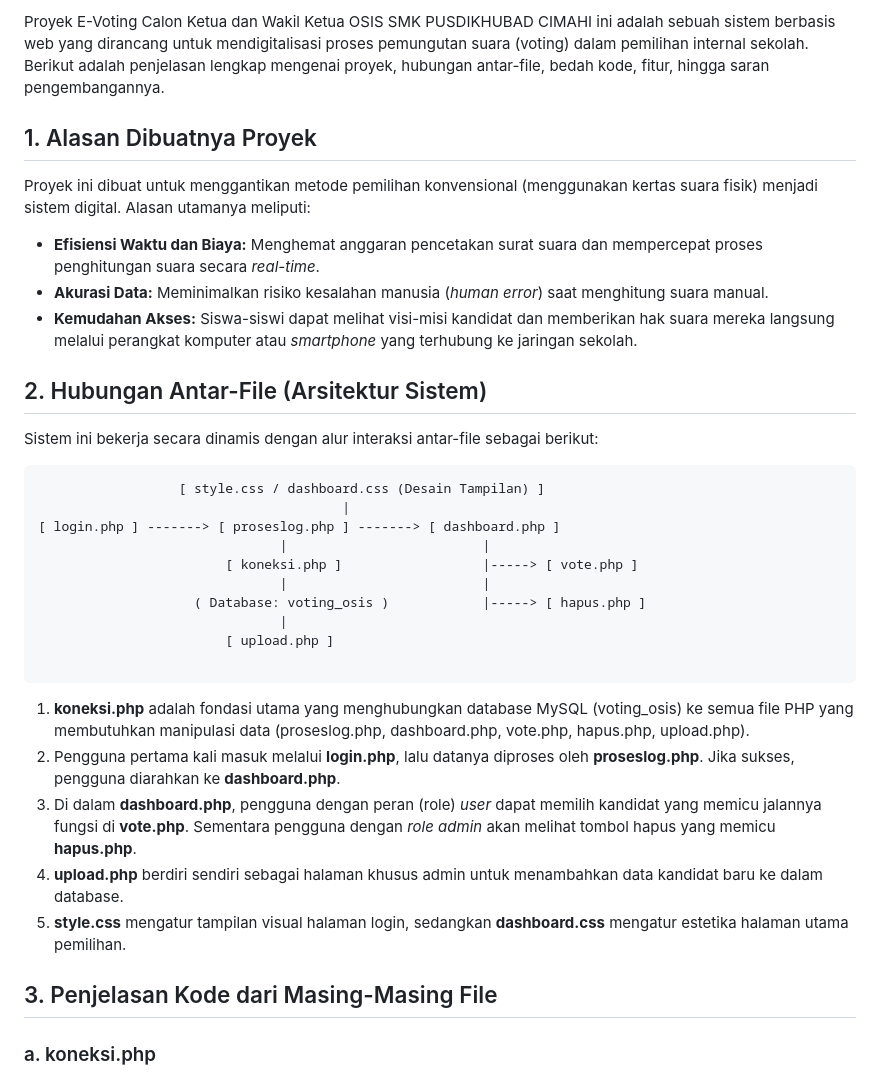
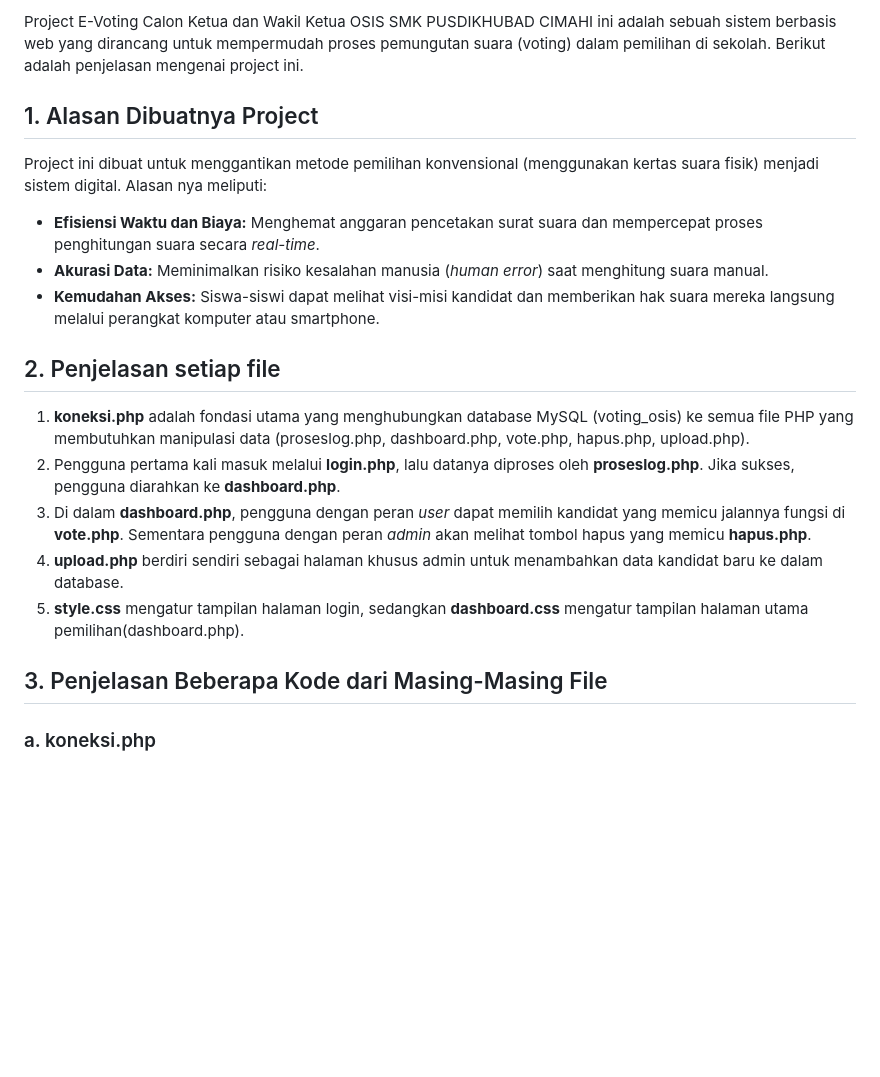
Before and after one commit to hanzo-spec/Project-Evoting-Osis, a Markdown page: README.md, the part around the change. Drawn GitHub-style; blank space fills up the shorter version.

````diff
--- a/README.md
+++ b/README.md
@@ -1,30 +1,17 @@
-Proyek E-Voting Calon Ketua dan Wakil Ketua OSIS SMK PUSDIKHUBAD CIMAHI ini adalah sebuah sistem berbasis web yang dirancang untuk mendigitalisasi proses pemungutan suara (voting) dalam pemilihan internal sekolah.
-Berikut adalah penjelasan lengkap mengenai proyek, hubungan antar-file, bedah kode, fitur, hingga saran pengembangannya.
-## 1. Alasan Dibuatnya Proyek
-Proyek ini dibuat untuk menggantikan metode pemilihan konvensional (menggunakan kertas suara fisik) menjadi sistem digital. Alasan utamanya meliputi:
+Project E-Voting Calon Ketua dan Wakil Ketua OSIS SMK PUSDIKHUBAD CIMAHI ini adalah sebuah sistem berbasis web yang dirancang untuk mempermudah proses pemungutan suara (voting) dalam pemilihan di sekolah.
+Berikut adalah penjelasan mengenai project ini.
+## 1. Alasan Dibuatnya Project
+Project ini dibuat untuk menggantikan metode pemilihan konvensional (menggunakan kertas suara fisik) menjadi sistem digital. Alasan nya meliputi:
  * **Efisiensi Waktu dan Biaya:** Menghemat anggaran pencetakan surat suara dan mempercepat proses penghitungan suara secara *real-time*.
  * **Akurasi Data:** Meminimalkan risiko kesalahan manusia (*human error*) saat menghitung suara manual.
- * **Kemudahan Akses:** Siswa-siswi dapat melihat visi-misi kandidat dan memberikan hak suara mereka langsung melalui perangkat komputer atau *smartphone* yang terhubung ke jaringan sekolah.
-## 2. Hubungan Antar-File (Arsitektur Sistem)
-Sistem ini bekerja secara dinamis dengan alur interaksi antar-file sebagai berikut:
-```
-                  [ style.css / dashboard.css (Desain Tampilan) ]
-                                       |
-[ login.php ] -------> [ proseslog.php ] -------> [ dashboard.php ]
-                               |                         |
-                        [ koneksi.php ]                  |-----> [ vote.php ]
-                               |                         |
-                    ( Database: voting_osis )            |-----> [ hapus.php ]
-                               |
-                        [ upload.php ]
-
-```
+ * **Kemudahan Akses:** Siswa-siswi dapat melihat visi-misi kandidat dan memberikan hak suara mereka langsung melalui perangkat komputer atau smartphone.
+## 2. Penjelasan setiap file
  1. **koneksi.php** adalah fondasi utama yang menghubungkan database MySQL (voting_osis) ke semua file PHP yang membutuhkan manipulasi data (proseslog.php, dashboard.php, vote.php, hapus.php, upload.php).
  2. Pengguna pertama kali masuk melalui **login.php**, lalu datanya diproses oleh **proseslog.php**. Jika sukses, pengguna diarahkan ke **dashboard.php**.
- 3. Di dalam **dashboard.php**, pengguna dengan peran (role) *user* dapat memilih kandidat yang memicu jalannya fungsi di **vote.php**. Sementara pengguna dengan *role* *admin* akan melihat tombol hapus yang memicu **hapus.php**.
+ 3. Di dalam **dashboard.php**, pengguna dengan peran *user* dapat memilih kandidat yang memicu jalannya fungsi di **vote.php**. Sementara pengguna dengan peran *admin* akan melihat tombol hapus yang memicu **hapus.php**.
  4. **upload.php** berdiri sendiri sebagai halaman khusus admin untuk menambahkan data kandidat baru ke dalam database.
- 5. **style.css** mengatur tampilan visual halaman login, sedangkan **dashboard.css** mengatur estetika halaman utama pemilihan.
-## 3. Penjelasan Kode dari Masing-Masing File
+ 5. **style.css** mengatur tampilan halaman login, sedangkan **dashboard.css** mengatur tampilan halaman utama pemilihan(dashboard.php).
+## 3. Penjelasan Beberapa Kode dari Masing-Masing File
 ### a. koneksi.php
  * **Fungsi:** Mengatur konfigurasi kredensial database lokal menggunakan fungsi mysqli_connect().
  * **Analisis Kode:** Jika koneksi ke server database localhost dengan user root dan database voting_osis gagal, sistem akan otomatis berhenti (die) dan menampilkan pesan error.
````
